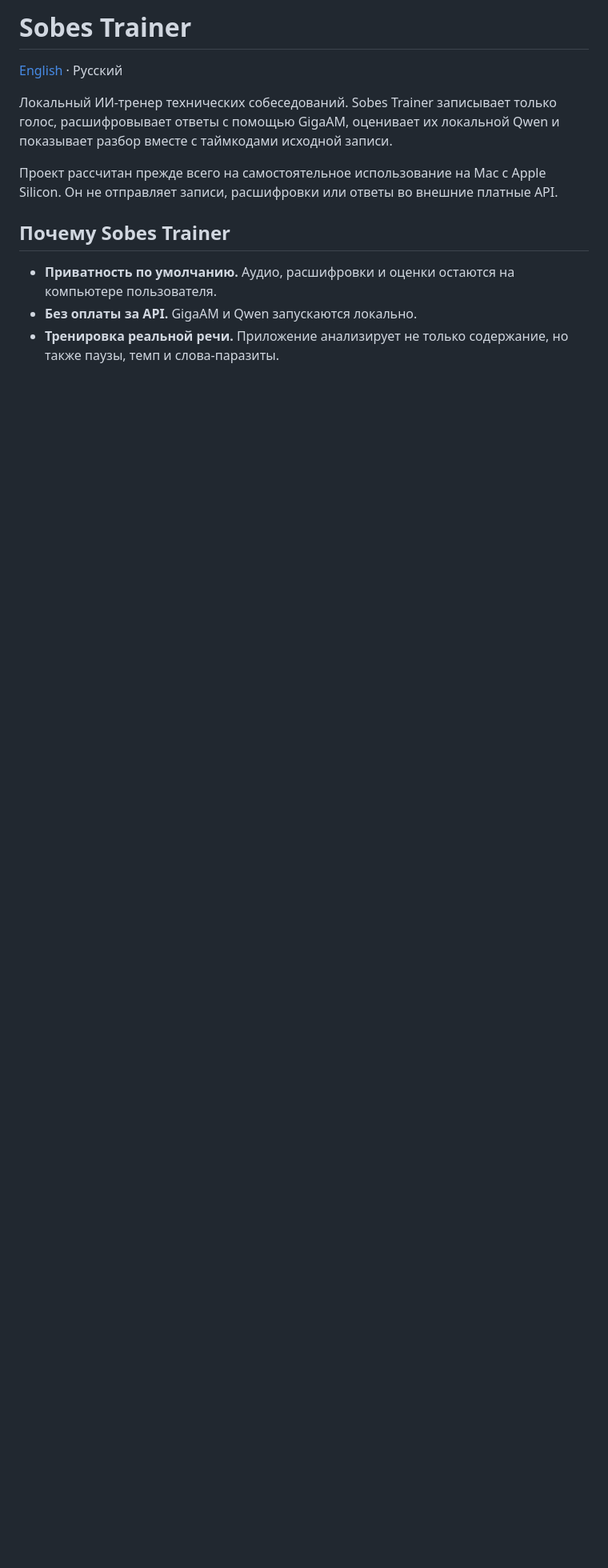
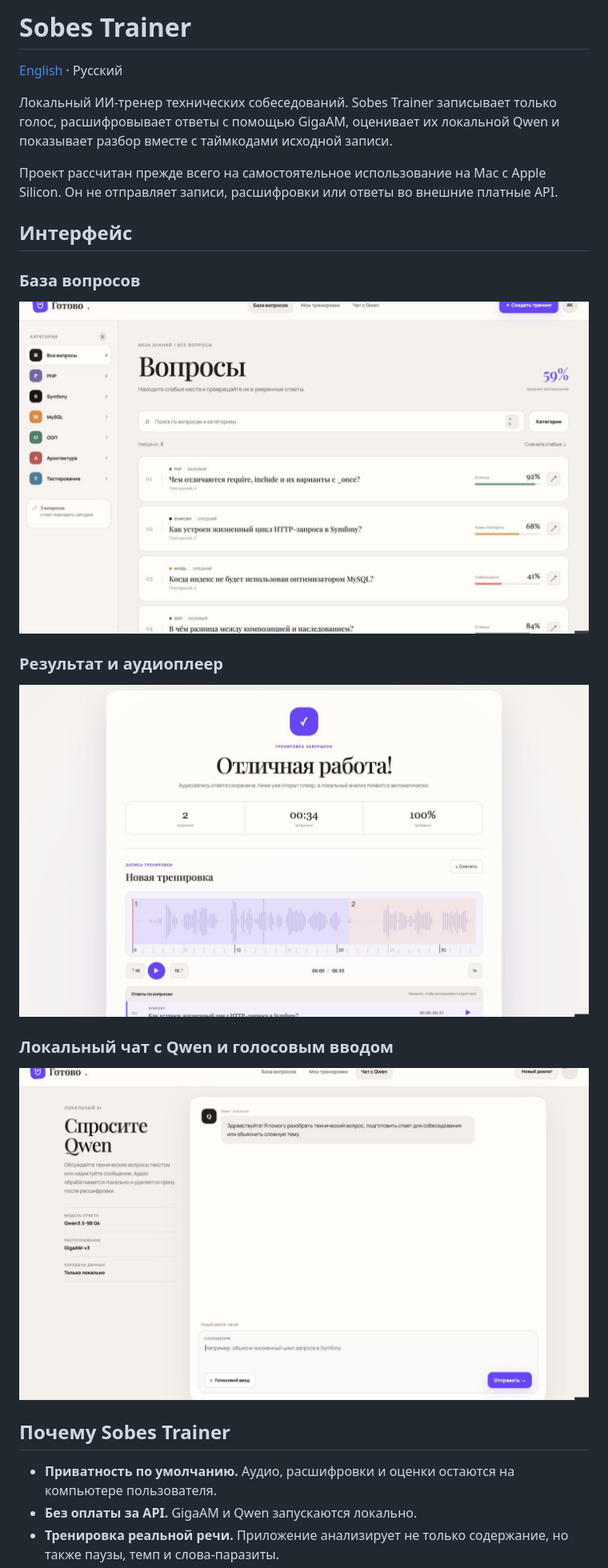
Before and after one commit to albert-mukhametshin/sobes-trainer, a Markdown page: README.md, the part around the change printed below. Shown: that part at 80% size. GitHub-like rendering; pictures changed too: docs/screenshots/home.jpg (added), docs/screenshots/qwen-chat.jpg (added), docs/screenshots/result-player.jpg (added); blank space fills up the shorter version.

Commit message:
Add one-command local setup and screenshots

```diff
--- a/README.md
+++ b/README.md
@@ -5,6 +5,20 @@
 Локальный ИИ-тренер технических собеседований. Sobes Trainer записывает только голос, расшифровывает ответы с помощью GigaAM, оценивает их локальной Qwen и показывает разбор вместе с таймкодами исходной записи.
 
 Проект рассчитан прежде всего на самостоятельное использование на Mac с Apple Silicon. Он не отправляет записи, расшифровки или ответы во внешние платные API.
+
+## Интерфейс
+
+### База вопросов
+
+![База вопросов Sobes Trainer](docs/screenshots/home.jpg)
+
+### Результат и аудиоплеер
+
+![Результат тренировки с волновой формой и таймкодами](docs/screenshots/result-player.jpg)
+
+### Локальный чат с Qwen и голосовым вводом
+
+![Локальный чат Sobes Trainer с Qwen и GigaAM](docs/screenshots/qwen-chat.jpg)
 
 ## Почему Sobes Trainer
 
```
Also changed, not shown: other parts of README.md (+25 -18 lines), README.en.md (+39 -18 lines), 3 other files.
